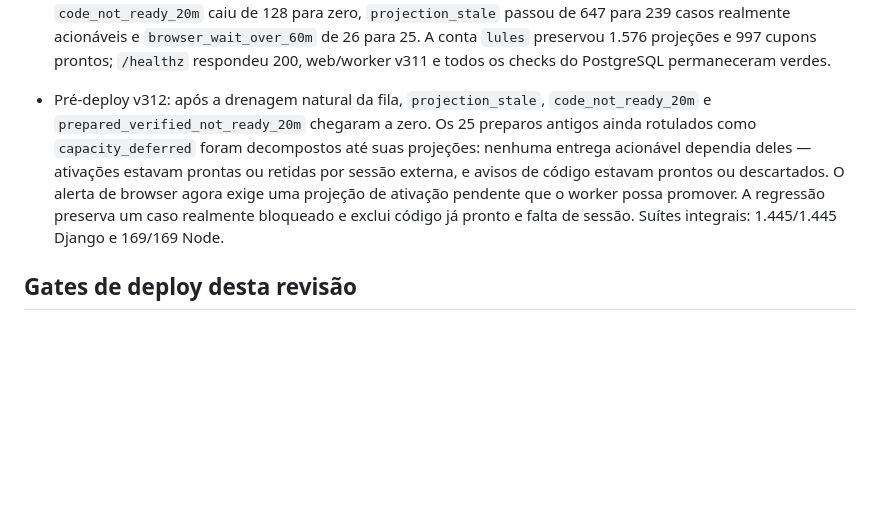
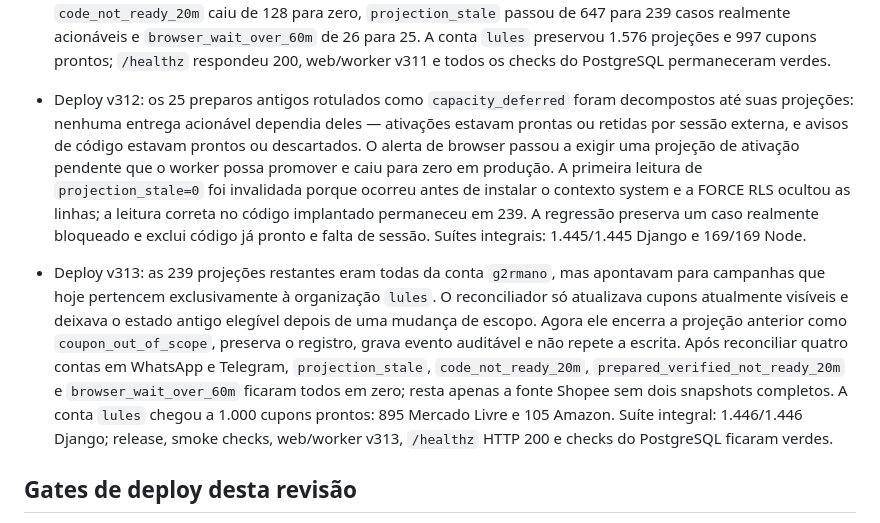
Before and after one commit to Mewstacks/Spreading, a Markdown page: PLANO_REVISAO_PRODUCAO.md, the part around the change. Rendered like a GitHub page; blank space fills up the shorter version.

Commit message:
Record v313 tenant scope reconciliation proof

```diff
--- a/PLANO_REVISAO_PRODUCAO.md
+++ b/PLANO_REVISAO_PRODUCAO.md
@@ -433,15 +433,28 @@ Fontes primárias consultadas:
   239 casos realmente acionáveis e `browser_wait_over_60m` de 26 para 25. A conta
   `lules` preservou 1.576 projeções e 997 cupons prontos; `/healthz` respondeu 200,
   web/worker v311 e todos os checks do PostgreSQL permaneceram verdes.
-- Pré-deploy v312: após a drenagem natural da fila, `projection_stale`,
-  `code_not_ready_20m` e `prepared_verified_not_ready_20m` chegaram a zero. Os 25
-  preparos antigos ainda rotulados como `capacity_deferred` foram decompostos até
-  suas projeções: nenhuma entrega acionável dependia deles — ativações estavam
-  prontas ou retidas por sessão externa, e avisos de código estavam prontos ou
-  descartados. O alerta de browser agora exige uma projeção de ativação pendente
-  que o worker possa promover. A regressão preserva um caso realmente bloqueado e
-  exclui código já pronto e falta de sessão. Suítes integrais: 1.445/1.445 Django e
-  169/169 Node.
+- Deploy v312: os 25 preparos antigos rotulados como `capacity_deferred` foram
+  decompostos até suas projeções: nenhuma entrega acionável dependia deles —
+  ativações estavam prontas ou retidas por sessão externa, e avisos de código
+  estavam prontos ou descartados. O alerta de browser passou a exigir uma projeção
+  de ativação pendente que o worker possa promover e caiu para zero em produção. A
+  primeira leitura de `projection_stale=0` foi invalidada porque ocorreu antes de
+  instalar o contexto system e a FORCE RLS ocultou as linhas; a leitura correta no
+  código implantado permaneceu em 239. A regressão preserva um caso realmente
+  bloqueado e exclui código já pronto e falta de sessão. Suítes integrais:
+  1.445/1.445 Django e 169/169 Node.
+- Deploy v313: as 239 projeções restantes eram todas da conta `g2rmano`, mas
+  apontavam para campanhas que hoje pertencem exclusivamente à organização
+  `lules`. O reconciliador só atualizava cupons atualmente visíveis e deixava o
+  estado antigo elegível depois de uma mudança de escopo. Agora ele encerra a
+  projeção anterior como `coupon_out_of_scope`, preserva o registro, grava evento
+  auditável e não repete a escrita. Após reconciliar quatro contas em WhatsApp e
+  Telegram, `projection_stale`, `code_not_ready_20m`,
+  `prepared_verified_not_ready_20m` e `browser_wait_over_60m` ficaram todos em zero;
+  resta apenas a fonte Shopee sem dois snapshots completos. A conta `lules` chegou
+  a 1.000 cupons prontos: 895 Mercado Livre e 105 Amazon. Suíte integral:
+  1.446/1.446 Django; release, smoke checks, web/worker v313, `/healthz` HTTP 200 e
+  checks do PostgreSQL ficaram verdes.
 
 ## Gates de deploy desta revisão
 
```
